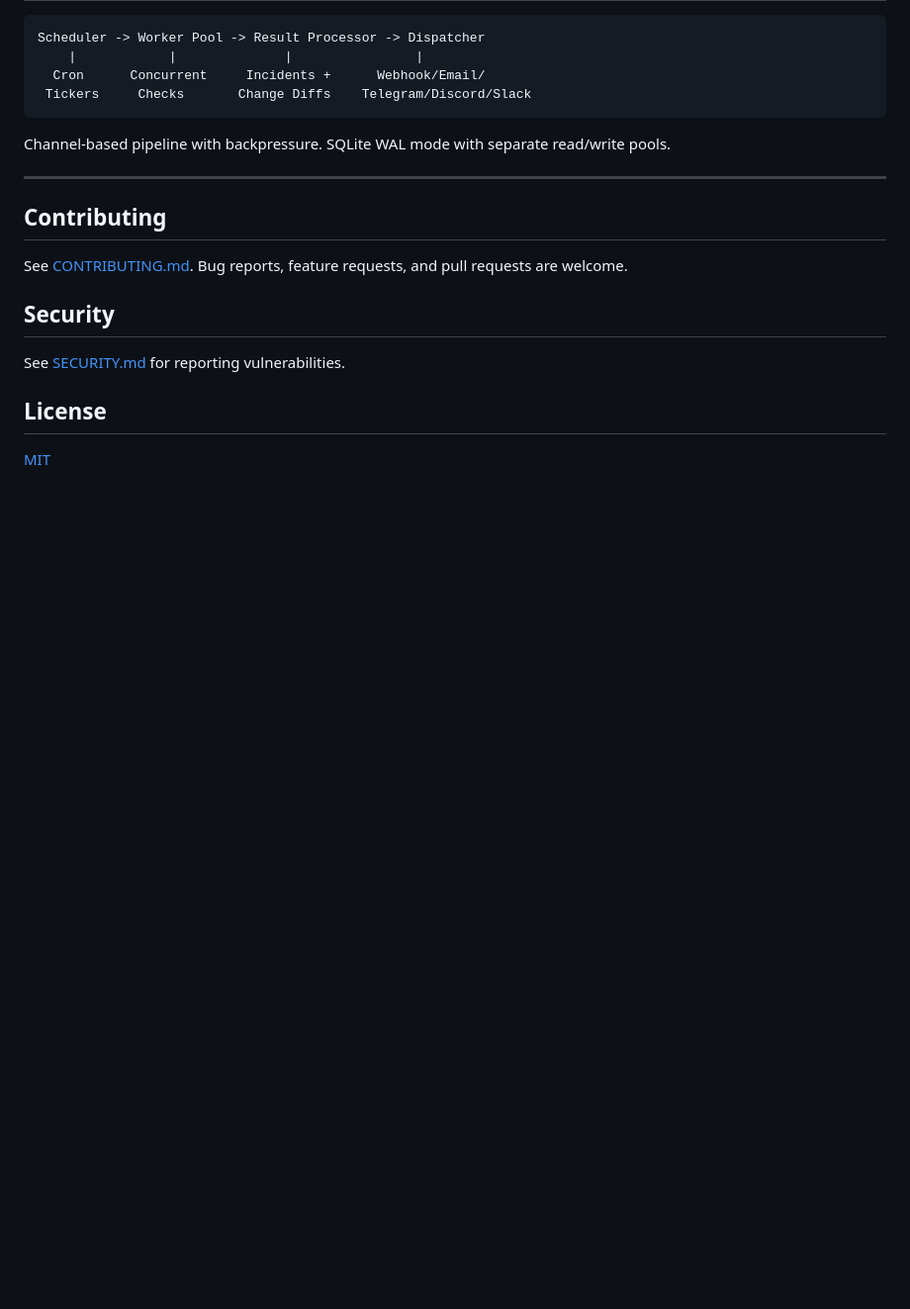
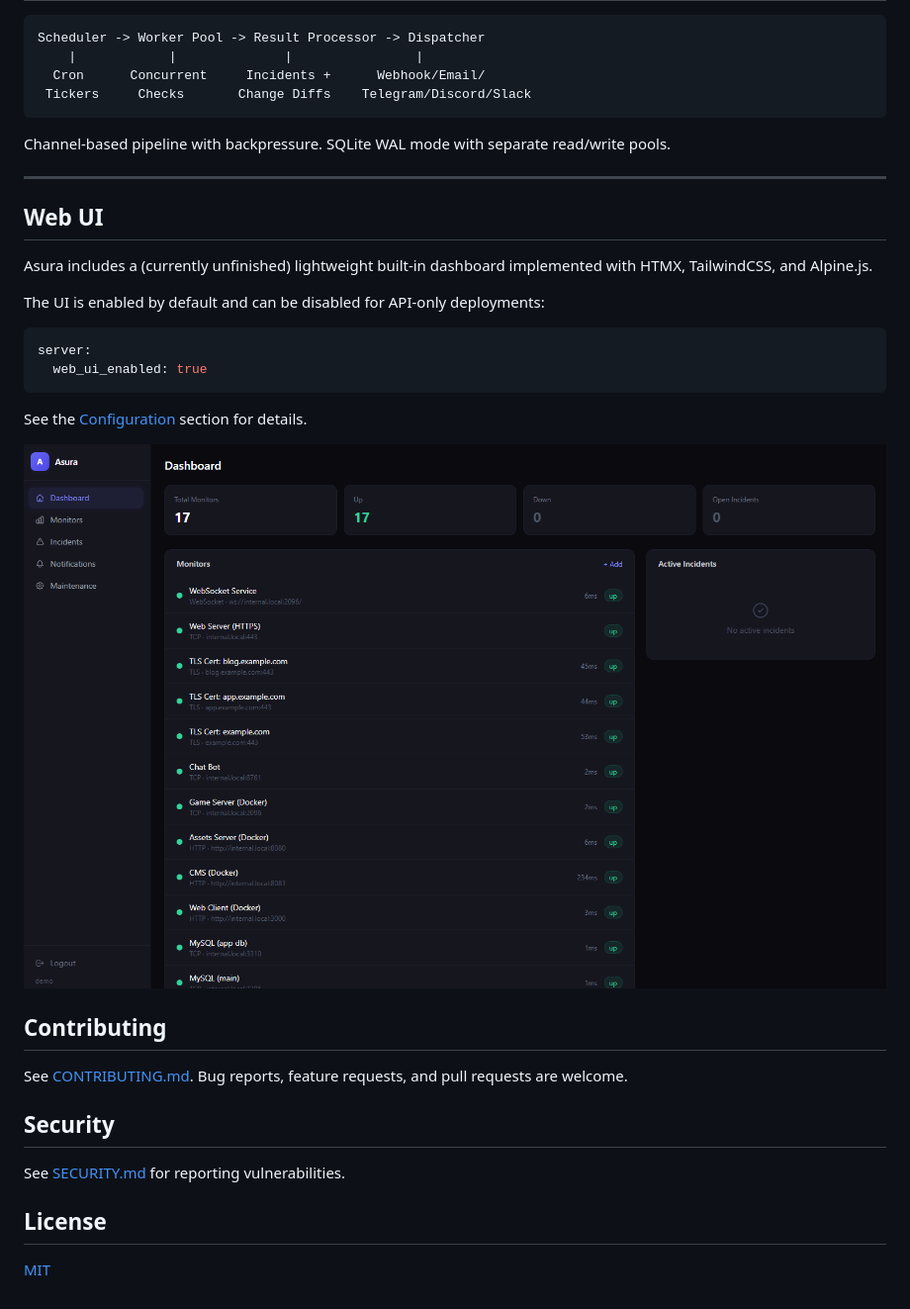
Before and after one commit to y0f/Asura, a Markdown page: README.md, the part around the change. Shown: that part at 99% size. Rendered like a GitHub page; pictures changed too: assets/webpanel.png (added); blank space fills up the shorter version.

Commit message:
Add example image for unfinished Web UI

````diff
--- a/README.md
+++ b/README.md
@@ -608,6 +608,21 @@ Channel-based pipeline with backpressure. SQLite WAL mode with separate read/wri
 
 ---
 
+## Web UI
+
+Asura includes a (currently unfinished) lightweight built-in dashboard implemented with HTMX, TailwindCSS, and Alpine.js.
+
+The UI is enabled by default and can be disabled for API-only deployments:
+
+```yaml
+server:
+  web_ui_enabled: true
+```
+
+See the [Configuration](#configuration) section for details.
+
+![Web UI](assets/webpanel.png)
+
 ## Contributing
 
 See [CONTRIBUTING.md](CONTRIBUTING.md). Bug reports, feature requests, and pull requests are welcome.
````
